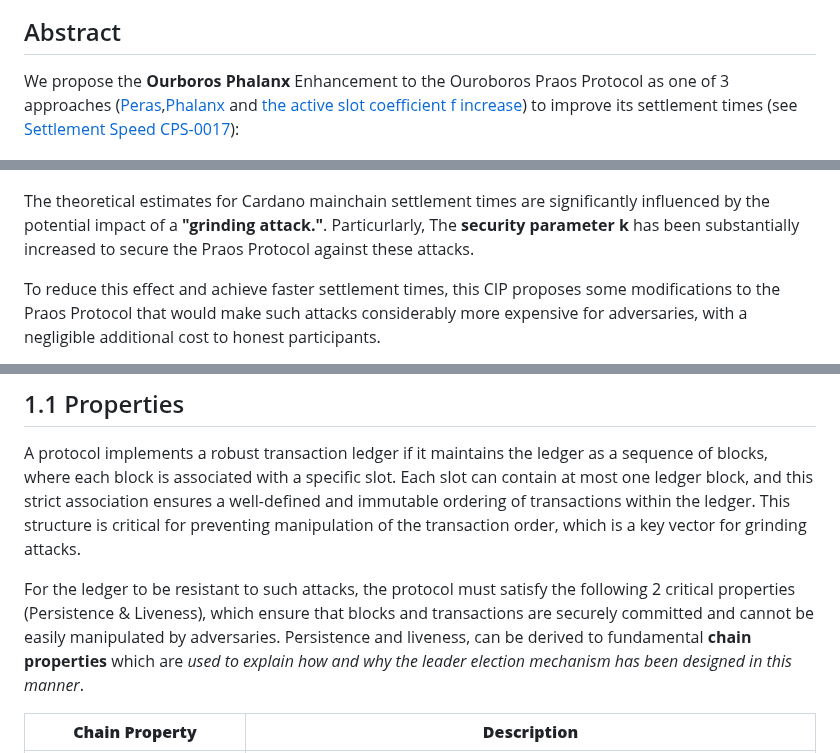
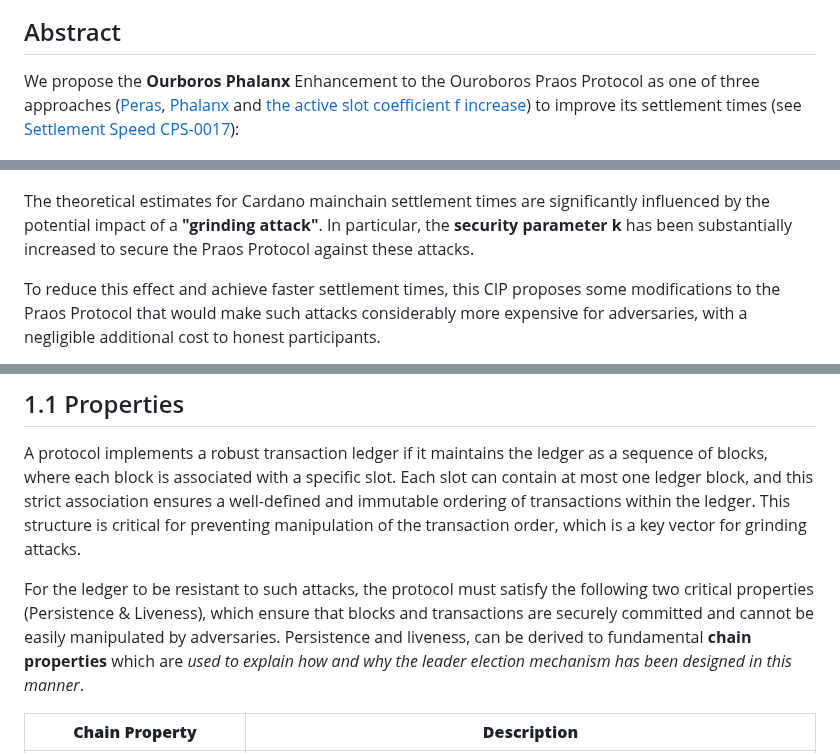
Before and after one commit to input-output-hk/ouroboros-phalanx-protocol, a Markdown page: CIP/Readme.md, 3 parts joined by grey strips. Rendered like a GitHub page.

```diff
--- a/CIP/Readme.md
+++ b/CIP/Readme.md
@@ -53,12 +53,12 @@
 
 <!-- A short (\~200 word) description of the proposed solution and the technical issue being addressed. -->
 
-We propose the **Ourboros Phalanx** Enhancement to the Ouroboros Praos Protocol as one of 3 approaches ([Peras](),[Phalanx]() and [the active slot coefficient f increase]()) to improve its settlement times (see [Settlement Speed CPS-0017](https://github.com/cardano-foundation/CIPs/pull/922)):
+We propose the **Ourboros Phalanx** Enhancement to the Ouroboros Praos Protocol as one of three approaches ([Peras](), [Phalanx]() and [the active slot coefficient f increase]()) to improve its settlement times (see [Settlement Speed CPS-0017](https://github.com/cardano-foundation/CIPs/pull/922)):
 
 ![alt text](program.png)
 
-The theoretical estimates for Cardano mainchain settlement times are significantly influenced by the potential impact of a **"grinding attack."**.
-Particurlarly, The **security parameter k** has been substantially increased to secure the Praos Protocol against these attacks.
+The theoretical estimates for Cardano mainchain settlement times are significantly influenced by the potential impact of a **"grinding attack"**.
+In particular, the **security parameter k** has been substantially increased to secure the Praos Protocol against these attacks.
 
 To reduce this effect and achieve faster settlement times, this CIP proposes some modifications to the Praos Protocol that would make such attacks considerably more expensive for adversaries, with a negligible additional cost to honest participants.
 
@@ -99,7 +99,7 @@ This CIP partially addresses the [Settlement Speed CPS-0017](https://github.com/
 
 A protocol implements a robust transaction ledger if it maintains the ledger as a sequence of blocks, where each block is associated with a specific slot. Each slot can contain at most one ledger block, and this strict association ensures a well-defined and immutable ordering of transactions within the ledger. This structure is critical for preventing manipulation of the transaction order, which is a key vector for grinding attacks.
 
-For the ledger to be resistant to such attacks, the protocol must satisfy the following 2 critical properties (Persistence & Liveness), which ensure that blocks and transactions are securely committed and cannot be easily manipulated by adversaries. Persistence and liveness, can be derived to fundamental **chain properties** which are *used to explain how and why the leader election mechanism has been designed in this manner*.
+For the ledger to be resistant to such attacks, the protocol must satisfy the following two critical properties (Persistence & Liveness), which ensure that blocks and transactions are securely committed and cannot be easily manipulated by adversaries. Persistence and liveness, can be derived to fundamental **chain properties** which are *used to explain how and why the leader election mechanism has been designed in this manner*.
 
 | **Chain Property**                      | **Description**                                                                                                                    |
 |-----------------------------------------|------------------------------------------------------------------------------------------------------------------------------|
```
Also changed, not shown: other parts of CIP/Readme.md (+1 -1 lines).
